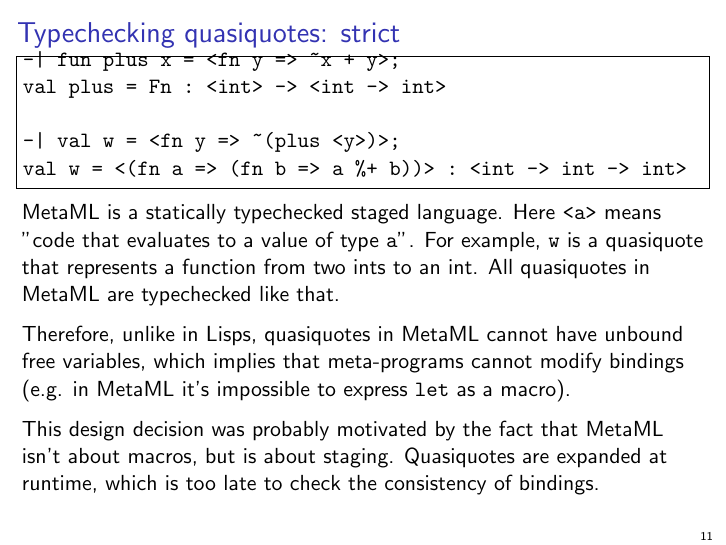
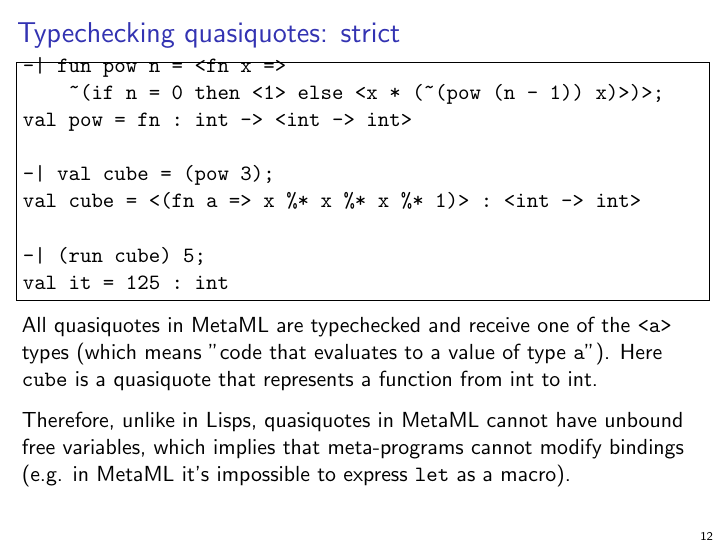
Before and after one commit to xeno-by/candidacy-exam, LaTeX slides (2012-09-10-CandidacyExamSlides.tex): page 11 of 54 before the commit and page 12 of 55 after it. Compiled offline with pdfLaTeX.

Commit message:
metaml corrections

```diff
--- a/2012-09-10-CandidacyExamSlides.tex
+++ b/2012-09-10-CandidacyExamSlides.tex
@@ -244,26 +244,39 @@
 
 \begin{lstlistinglike}
 \begin{semiverbatim}
--| fun plus x = <fn y => ~x + y>;
-val plus = Fn : <int> -> <int -> int>
+-| fun pow n = <fn x =>
+    ~(if n = 0 then <1> else <x * (~(pow (n - 1)) x)>)>;
+val pow = fn : int -> <int -> int>
 
--| val w = <fn y => ~(plus <y>)>;
-val w = <(fn a => (fn b => a \%+ b))> : <int -> int -> int>
+-| val cube = (pow 3);
+val cube = <(fn a => x \%* x \%* x \%* 1)> : <int -> int>
+
+-| (run cube) 5;
+val it = 125 : int
 \end{semiverbatim}
 \end{lstlistinglike}
 
-MetaML is a statically typechecked staged language. Here \texttt{<a>} means
-"code that evaluates to a value of type \texttt{a}". For example, \texttt{w}
-is a quasiquote that represents a function from two ints to an int.
-All quasiquotes in MetaML are typechecked like that.
+\only<1>{MetaML is a staged language. Programs in MetaML can generate and run
+programs at runtime, which can do the same, and so on.
 
-Therefore, unlike in Lisps, quasiquotes in MetaML cannot have unbound free variables,
-which implies that meta-programs cannot modify bindings
-(e.g. in MetaML it's impossible to express \texttt{let} as a macro).
+Quasiquotes here represent templates of the programs to be generated
+and delineate execution stages.
 
-This design decision was probably motivated by the fact that MetaML isn't about macros,
-but is about staging. Quasiquotes are expanded at runtime, which is too late to check
-the consistency of bindings.
+Due to its specific nature, MetaML requires strong guarantees
+from the type system. At runtime, if code generation fails
+because of an error in the meta-program, it's too late to report
+typechecking errors.}
+
+\only<2>{All quasiquotes in MetaML are typechecked
+and receive one of the \texttt{<a>} types (which means
+"code that evaluates to a value of type \texttt{a}").
+Here \texttt{cube} is a quasiquote that represents
+a function from int to int.
+
+Therefore, unlike in Lisps, quasiquotes in MetaML cannot have
+unbound free variables, which implies that meta-programs
+cannot modify bindings
+(e.g. in MetaML it's impossible to express \texttt{let} as a macro).}
 \end{frame}
 
 \begin{frame}[fragile]
```
Also changed, not shown: 2012-09-10-CandidacyExamSlides.pdf.
